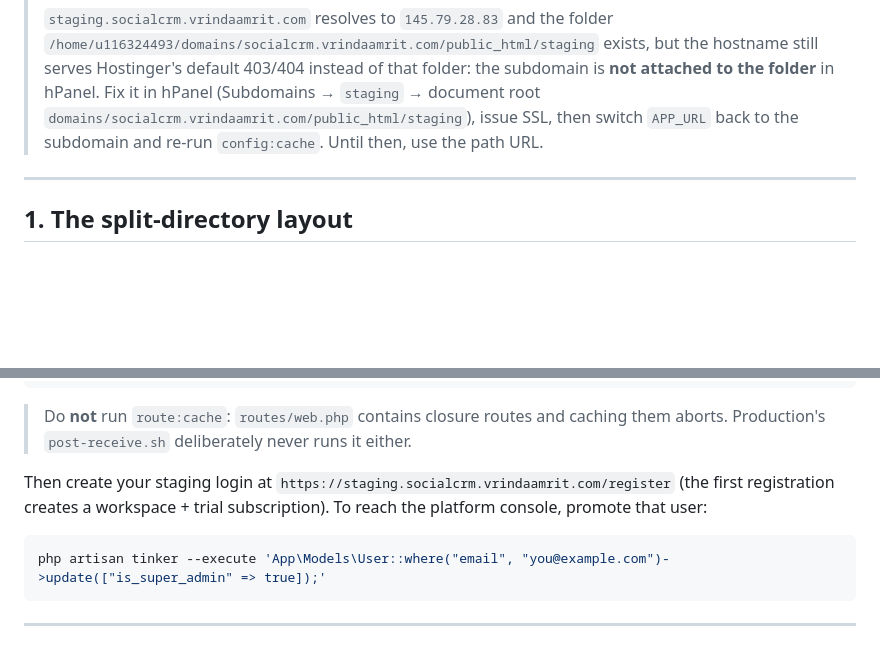
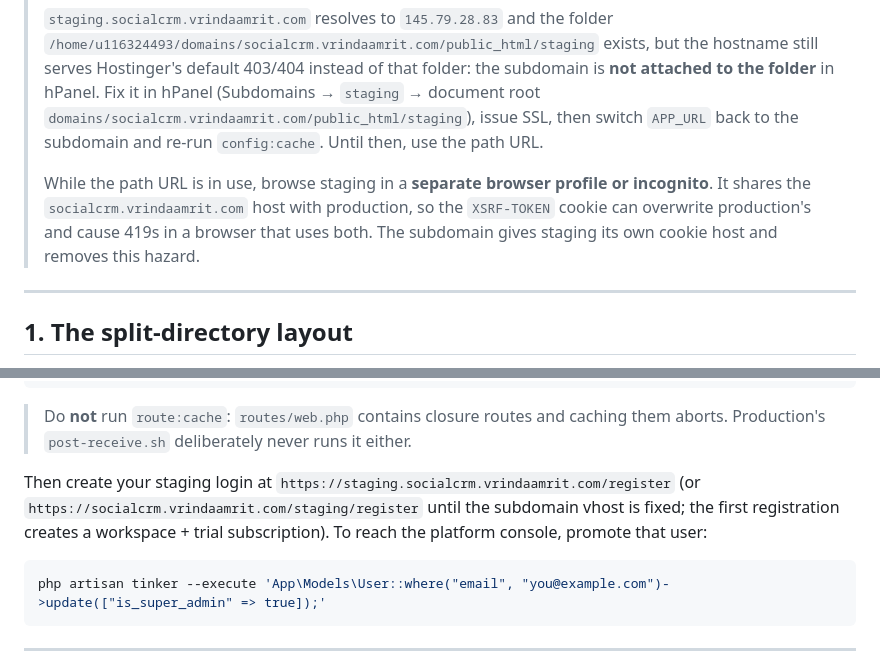
Before and after one commit to Ybaghele/socialcrm, a Markdown page: deploy/staging-setup.md, 2 parts joined by grey strips. Rendered like a GitHub page; blank space fills up the shorter version.

Commit message:
Warn about staging path URL cookie collision

````diff
--- a/deploy/staging-setup.md
+++ b/deploy/staging-setup.md
@@ -16,6 +16,11 @@ outbound messaging hard-disabled.
 > document root `domains/socialcrm.vrindaamrit.com/public_html/staging`), issue SSL, then
 > switch `APP_URL` back to the subdomain and re-run `config:cache`. Until then, use the
 > path URL.
+>
+> While the path URL is in use, browse staging in a **separate browser profile or
+> incognito**. It shares the `socialcrm.vrindaamrit.com` host with production, so the
+> `XSRF-TOKEN` cookie can overwrite production's and cause 419s in a browser that uses
+> both. The subdomain gives staging its own cookie host and removes this hazard.
 
 ---
 
@@ -157,7 +162,8 @@ php artisan view:cache
 > aborts. Production's `post-receive.sh` deliberately never runs it either.
 
 Then create your staging login at `https://staging.socialcrm.vrindaamrit.com/register`
-(the first registration creates a workspace + trial subscription). To reach the
+(or `https://socialcrm.vrindaamrit.com/staging/register` until the subdomain vhost is
+fixed; the first registration creates a workspace + trial subscription). To reach the
 platform console, promote that user:
 
 ```bash
````
